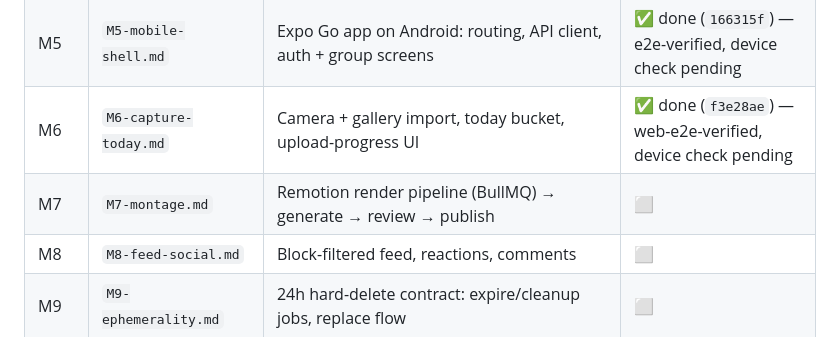
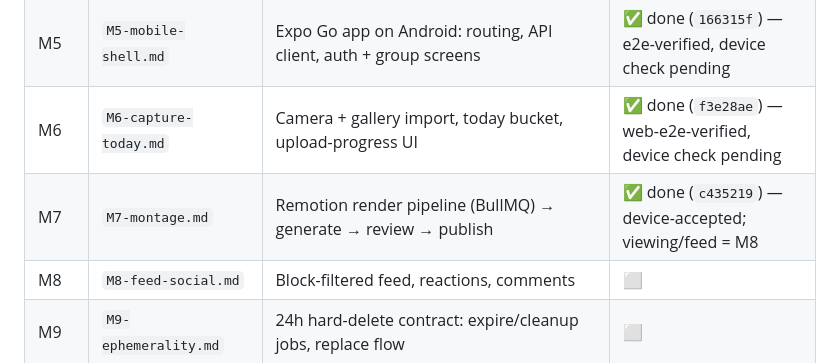
Before and after one commit to KeenanFernandes2000/twenty4, a Markdown page: reference/milestones/README.md, the part around the change. GitHub-like rendering.

Commit message:
docs(milestones): mark M7 done (c435219), device-accepted; note feed→M8
Claude-Session: https://claude.ai/code/session_01SEKM857KHSKT3gpvaVp3vS

```diff
--- a/reference/milestones/README.md
+++ b/reference/milestones/README.md
@@ -90,7 +90,7 @@ Anything still needing a call (with the current default).
 | M4 | `M4-storage-upload.md` | Presigned direct-PUT, day-bucket, validation — device-verified | ✅ backend done (`bf3c634`) — **device upload check pending** |
 | M5 | `M5-mobile-shell.md` | Expo Go app on Android: routing, API client, auth + group screens | ✅ done (`166315f`) — e2e-verified, device check pending |
 | M6 | `M6-capture-today.md` | Camera + gallery import, today bucket, upload-progress UI | ✅ done (`f3e28ae`) — web-e2e-verified, device check pending |
-| M7 | `M7-montage.md` | Remotion render pipeline (BullMQ) → generate → review → publish | ⬜ |
+| M7 | `M7-montage.md` | Remotion render pipeline (BullMQ) → generate → review → publish | ✅ done (`c435219`) — device-accepted; viewing/feed = M8 |
 | M8 | `M8-feed-social.md` | Block-filtered feed, reactions, comments | ⬜ |
 | M9 | `M9-ephemerality.md` | 24h hard-delete contract: expire/cleanup jobs, replace flow | ⬜ |
 | M9.5 | `M9.5-moments-experimental.md` | **(experimental, post-MVP)** opt-in BeReal-style synced daily prompts that feed the montage — built to evaluate, removable | ⬜ |
```
Also changed, not shown: reference/milestones/M7-montage.md (+3 -0 lines).
